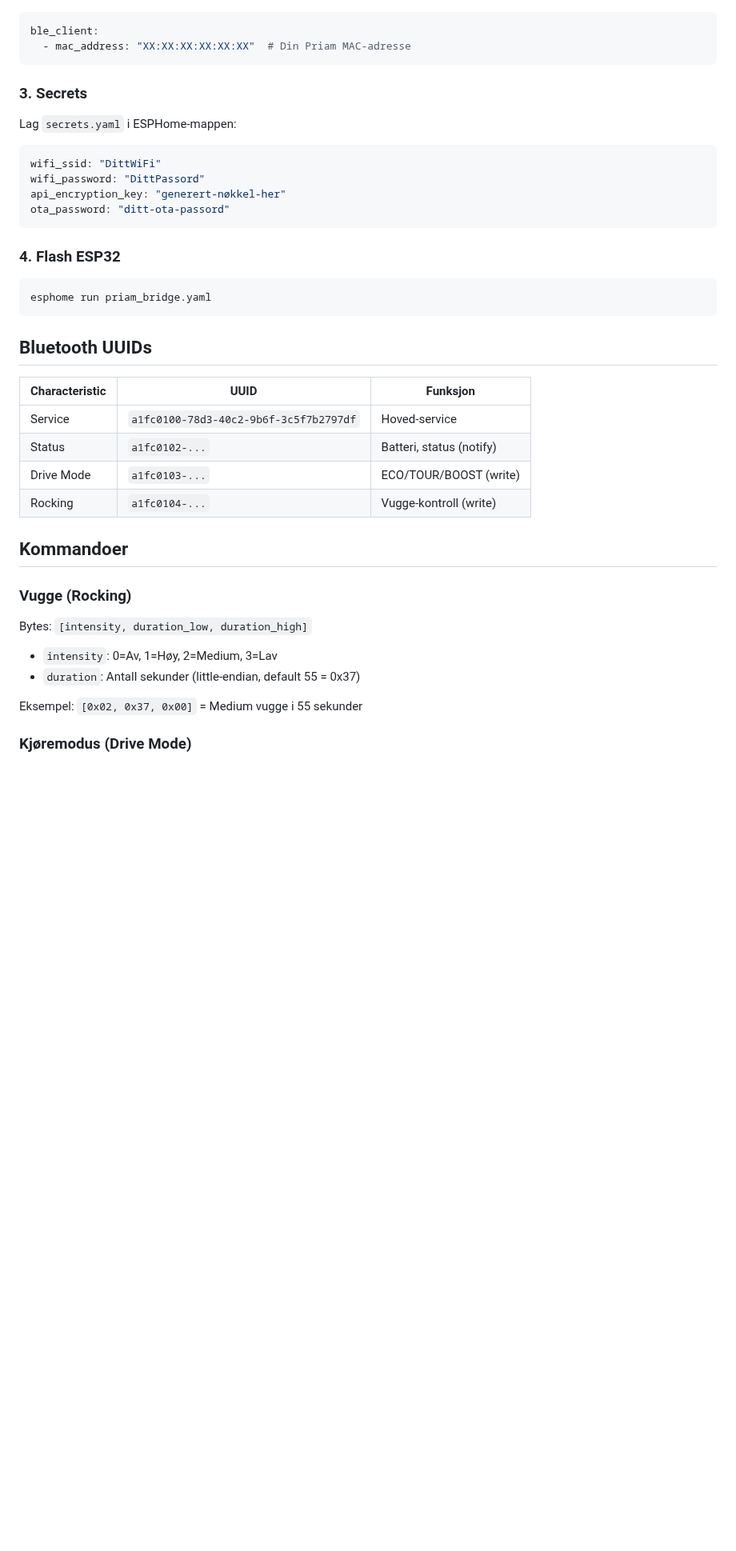
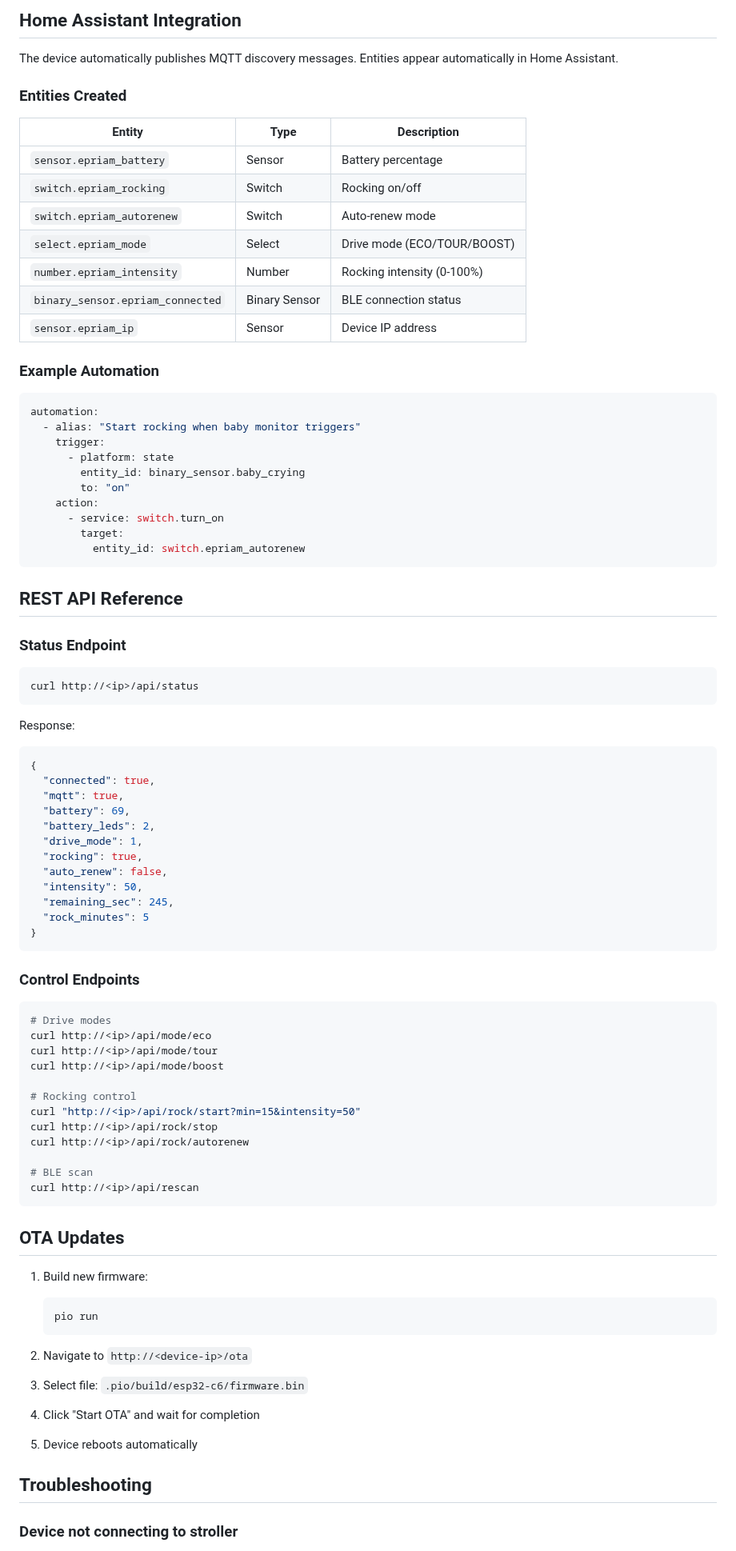
Before and after one commit to owanvik/esPriam32, a Markdown page: README.md, the part around one of its changes. Shown at 80% size. Drawn GitHub-style; blank space fills up the shorter version.

````diff
--- a/README.md
+++ b/README.md
@@ -35,45 +123,91 @@ Rediger `priam_bridge.yaml`:
+## Home Assistant Integration
+
+The device automatically publishes MQTT discovery messages. Entities appear automatically in Home Assistant.
+
+### Entities Created
+
+| Entity | Type | Description |
+|--------|------|-------------|
+| `sensor.epriam_battery` | Sensor | Battery percentage |
+| `switch.epriam_rocking` | Switch | Rocking on/off |
+| `switch.epriam_autorenew` | Switch | Auto-renew mode |
+| `select.epriam_mode` | Select | Drive mode (ECO/TOUR/BOOST) |
+| `number.epriam_intensity` | Number | Rocking intensity (0-100%) |
+| `binary_sensor.epriam_connected` | Binary Sensor | BLE connection status |
+| `sensor.epriam_ip` | Sensor | Device IP address |
+
+### Example Automation
 
 ```yaml
-ble_client:
-  - mac_address: "XX:XX:XX:XX:XX:XX"  # Din Priam MAC-adresse
+automation:
+  - alias: "Start rocking when baby monitor triggers"
+    trigger:
+      - platform: state
+        entity_id: binary_sensor.baby_crying
+        to: "on"
+    action:
+      - service: switch.turn_on
+        target:
+          entity_id: switch.epriam_autorenew
 ```
 
-### 3. Secrets
+## REST API Reference
 
-Lag `secrets.yaml` i ESPHome-mappen:
+### Status Endpoint
 
-```yaml
-wifi_ssid: "DittWiFi"
-wifi_password: "DittPassord"
-api_encryption_key: "generert-nøkkel-her"
-ota_password: "ditt-ota-passord"
+```bash
+curl http://<ip>/api/status
 ```
 
-### 4. Flash ESP32
+Response:
+```json
+{
+  "connected": true,
+  "mqtt": true,
+  "battery": 69,
+  "battery_leds": 2,
+  "drive_mode": 1,
+  "rocking": true,
+  "auto_renew": false,
+  "intensity": 50,
+  "remaining_sec": 245,
+  "rock_minutes": 5
+}
+```
+
+### Control Endpoints
 
 ```bash
-esphome run priam_bridge.yaml
+# Drive modes
+curl http://<ip>/api/mode/eco
+curl http://<ip>/api/mode/tour
+curl http://<ip>/api/mode/boost
+
+# Rocking control
+curl "http://<ip>/api/rock/start?min=15&intensity=50"
+curl http://<ip>/api/rock/stop
+curl http://<ip>/api/rock/autorenew
+
+# BLE scan
+curl http://<ip>/api/rescan
 ```
 
-## Bluetooth UUIDs
+## OTA Updates
 
-| Characteristic | UUID | Funksjon |
-|----------------|------|----------|
-| Service | `a1fc0100-78d3-40c2-9b6f-3c5f7b2797df` | Hoved-service |
-| Status | `a1fc0102-...` | Batteri, status (notify) |
-| Drive Mode | `a1fc0103-...` | ECO/TOUR/BOOST (write) |
-| Rocking | `a1fc0104-...` | Vugge-kontroll (write) |
+1. Build new firmware:
+   ```bash
+   pio run
+   ```
 
-## Kommandoer
+2. Navigate to `http://<device-ip>/ota`
 
-### Vugge (Rocking)
+3. Select file: `.pio/build/esp32-c6/firmware.bin`
 
-Bytes: `[intensity, duration_low, duration_high]`
+4. Click "Start OTA" and wait for completion
 
-- `intensity`: 0=Av, 1=Høy, 2=Medium, 3=Lav
-- `duration`: Antall sekunder (little-endian, default 55 = 0x37)
+5. Device reboots automatically
 
-Eksempel: `[0x02, 0x37, 0x00]` = Medium vugge i 55 sekunder
+## Troubleshooting
 
-### Kjøremodus (Drive Mode)
+### Device not connecting to stroller
 
````
Also changed, not shown: other parts of README.md (+204 -46 lines), .github/copilot-instructions.md (added, +181 -0 lines), docs/screenshot.png (added), 11 other files.
